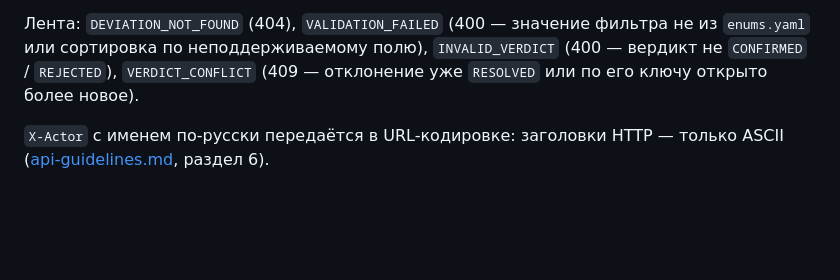
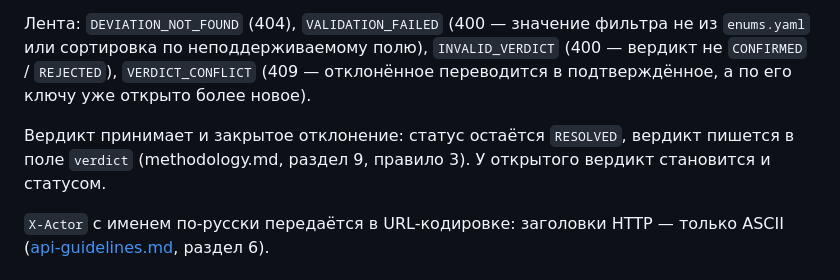
Before and after one commit to cerXXXX/ConstructionSupervision, a Markdown page: services/analysis-service/README.md, the part around the change. GitHub-like rendering; blank space fills up the shorter version.

```diff
--- a/services/analysis-service/README.md
+++ b/services/analysis-service/README.md
@@ -95,8 +95,11 @@ flowchart LR
 
 Лента: `DEVIATION_NOT_FOUND` (404), `VALIDATION_FAILED` (400 — значение фильтра не из
 `enums.yaml` или сортировка по неподдерживаемому полю), `INVALID_VERDICT` (400 — вердикт не
-`CONFIRMED` / `REJECTED`), `VERDICT_CONFLICT` (409 — отклонение уже `RESOLVED` или по его ключу
-открыто более новое).
+`CONFIRMED` / `REJECTED`), `VERDICT_CONFLICT` (409 — отклонённое переводится в
+подтверждённое, а по его ключу уже открыто более новое).
+
+Вердикт принимает и закрытое отклонение: статус остаётся `RESOLVED`, вердикт пишется в поле
+`verdict` (methodology.md, раздел 9, правило 3). У открытого вердикт становится и статусом.
 
 `X-Actor` с именем по-русски передаётся в URL-кодировке: заголовки HTTP — только ASCII
 ([api-guidelines.md](../../docs/api-guidelines.md), раздел 6).
```
Also changed, not shown: docs/data-model.md (+1 -0 lines), docs/methodology.md (+7 -3 lines).
